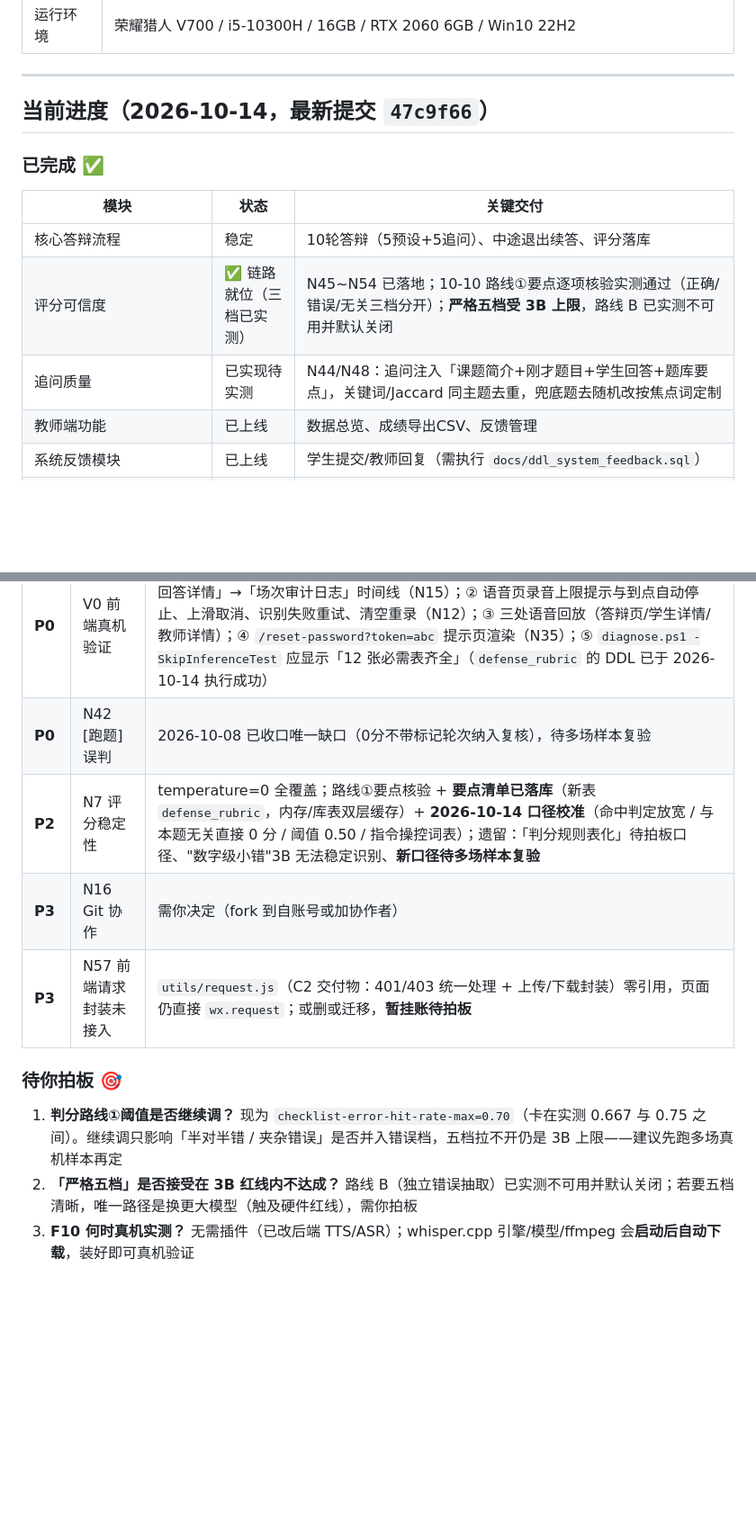
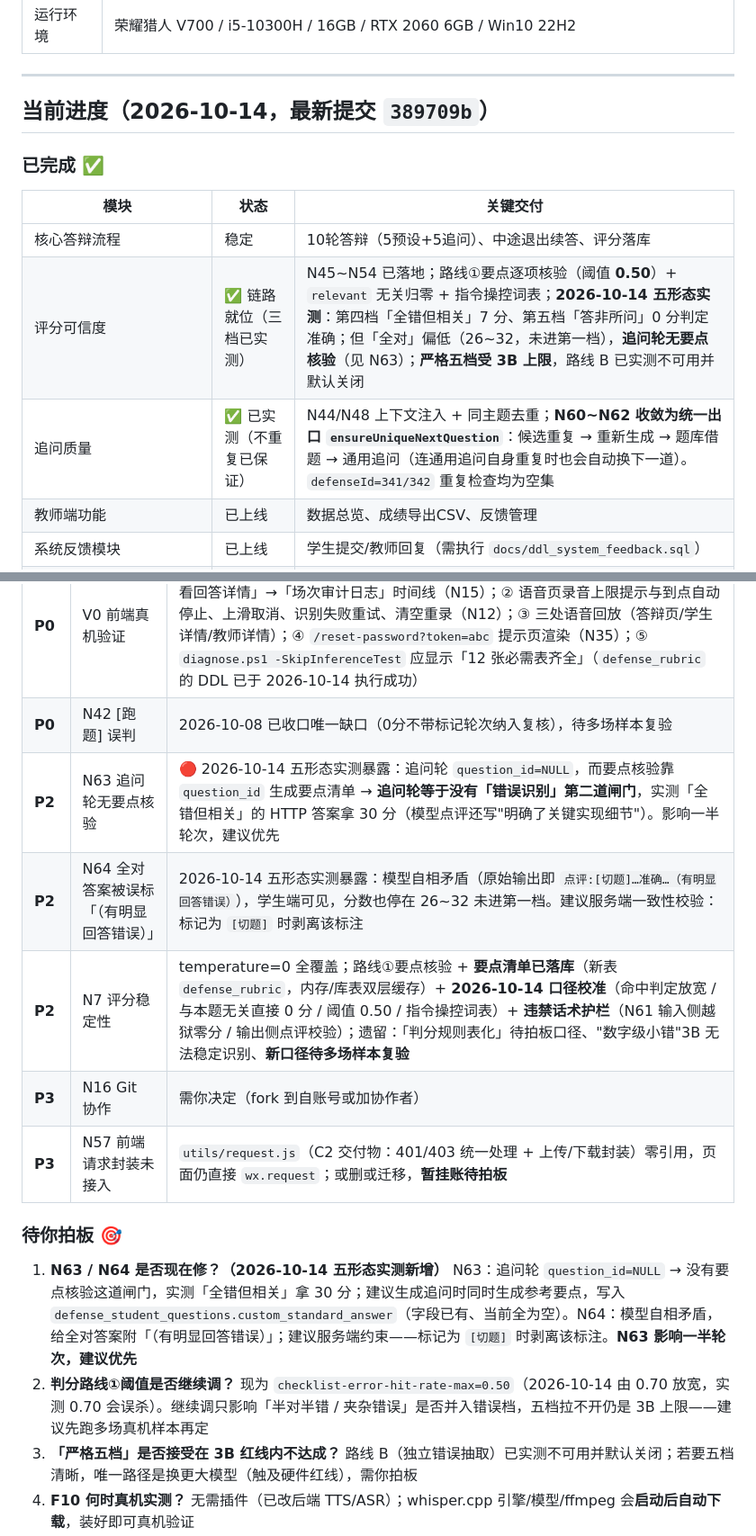
Before and after one commit to kunkun-text/ai_helper, a Markdown page: CLAUDE.md, 2 parts joined by grey strips. Shown at 90% size. Drawn GitHub-style; blank space fills up the shorter version.

```diff
--- a/CLAUDE.md
+++ b/CLAUDE.md
@@ -16,15 +16,15 @@
 
 ---
 
-## 当前进度（2026-10-14，最新提交 `47c9f66`）
+## 当前进度（2026-10-14，最新提交 `389709b`）
 
 ### 已完成 ✅
 
 | 模块 | 状态 | 关键交付 |
 |---|---|---|
 | 核心答辩流程 | 稳定 | 10轮答辩（5预设+5追问）、中途退出续答、评分落库 |
-| 评分可信度 | ✅ 链路就位（三档已实测） | N45~N54 已落地；10-10 路线①要点逐项核验实测通过（正确/错误/无关三档分开）；**严格五档受 3B 上限**，路线 B 已实测不可用并默认关闭 |
-| 追问质量 | 已实现待实测 | N44/N48：追问注入「课题简介+刚才题目+学生回答+题库要点」，关键词/Jaccard 同主题去重，兜底题去随机改按焦点词定制 |
+| 评分可信度 | ✅ 链路就位（三档已实测） | N45~N54 已落地；路线①要点逐项核验（阈值 **0.50**）+ `relevant` 无关归零 + 指令操控词表；**2026-10-14 五形态实测**：第四档「全错但相关」7 分、第五档「答非所问」0 分判定准确；但「全对」偏低（26~32，未进第一档），**追问轮无要点核验**（见 N63）；**严格五档受 3B 上限**，路线 B 已实测不可用并默认关闭 |
+| 追问质量 | ✅ 已实测（不重复已保证） | N44/N48 上下文注入 + 同主题去重；**N60~N62 收敛为统一出口 `ensureUniqueNextQuestion`**：候选重复 → 重新生成 → 题库借题 → 通用追问（连通用追问自身重复时也会自动换下一道）。`defenseId=341/342` 重复检查均为空集 |
 | 教师端功能 | 已上线 | 数据总览、成绩导出CSV、反馈管理 |
 | 系统反馈模块 | 已上线 | 学生提交/教师回复（需执行 `docs/ddl_system_feedback.sql`） |
 | 语音答辩 | 已开发待实测 | F10 V2（SAPI TTS + whisper.cpp ASR）；组件缺失时**启动后自动下载**（约550MB，开箱即用），待真机验证 |
@@ -59,13 +59,16 @@
 | **P0** | F11 语音归档回放 | 🔧 2026-10-08 已开发（归档+三处回放入口），待真机实测 |
 | **P0** | V0 前端真机验证 | 9-16 起的所有改动仅开发者工具验证。**2026-10-14 新增待测清单**：① 教师端「查看回答详情」→「场次审计日志」时间线（N15）；② 语音页录音上限提示与到点自动停止、上滑取消、识别失败重试、清空重录（N12）；③ 三处语音回放（答辩页/学生详情/教师详情）；④ `/reset-password?token=abc` 提示页渲染（N35）；⑤ `diagnose.ps1 -SkipInferenceTest` 应显示「12 张必需表齐全」（`defense_rubric` 的 DDL 已于 2026-10-14 执行成功） |
 | **P0** | N42 [跑题] 误判 | 2026-10-08 已收口唯一缺口（0分不带标记轮次纳入复核），待多场样本复验 |
-| **P2** | N7 评分稳定性 | temperature=0 全覆盖；路线①要点核验 + **要点清单已落库**（新表 `defense_rubric`，内存/库表双层缓存）+ **2026-10-14 口径校准**（命中判定放宽 / 与本题无关直接 0 分 / 阈值 0.50 / 指令操控词表）；遗留：「判分规则表化」待拍板口径、"数字级小错"3B 无法稳定识别、**新口径待多场样本复验** |
+| **P2** | N63 追问轮无要点核验 | 🔴 2026-10-14 五形态实测暴露：追问轮 `question_id=NULL`，而要点核验靠 `question_id` 生成要点清单 → **追问轮等于没有「错误识别」第二道闸门**，实测「全错但相关」的 HTTP 答案拿 30 分（模型点评还写"明确了关键实现细节"）。影响一半轮次，建议优先 |
+| **P2** | N64 全对答案被误标「（有明显回答错误）」 | 2026-10-14 五形态实测暴露：模型自相矛盾（原始输出即 `点评:[切题]…准确…（有明显回答错误）`），学生端可见，分数也停在 26~32 未进第一档。建议服务端一致性校验：标记为 `[切题]` 时剥离该标注 |
+| **P2** | N7 评分稳定性 | temperature=0 全覆盖；路线①要点核验 + **要点清单已落库**（新表 `defense_rubric`，内存/库表双层缓存）+ **2026-10-14 口径校准**（命中判定放宽 / 与本题无关直接 0 分 / 阈值 0.50 / 指令操控词表）+ **违禁话术护栏**（N61 输入侧越狱零分 / 输出侧点评校验）；遗留：「判分规则表化」待拍板口径、"数字级小错"3B 无法稳定识别、**新口径待多场样本复验** |
 | **P3** | N16 Git 协作 | 需你决定（fork 到自账号或加协作者） |
 | **P3** | N57 前端请求封装未接入 | `utils/request.js`（C2 交付物：401/403 统一处理 + 上传/下载封装）零引用，页面仍直接 `wx.request`；或删或迁移，**暂挂账待拍板** |
 
 ### 待你拍板 🎯
 
-1. **判分路线①阈值是否继续调？** 现为 `checklist-error-hit-rate-max=0.70`（卡在实测 0.667 与 0.75 之间）。继续调只影响「半对半错 / 夹杂错误」是否并入错误档，五档拉不开仍是 3B 上限——建议先跑多场真机样本再定
+1. **N63 / N64 是否现在修？（2026-10-14 五形态实测新增）** N63：追问轮 `question_id=NULL` → 没有要点核验这道闸门，实测「全错但相关」拿 30 分；建议生成追问时同时生成参考要点，写入 `defense_student_questions.custom_standard_answer`（字段已有、当前全为空）。N64：模型自相矛盾，给全对答案附「（有明显回答错误）」；建议服务端约束——标记为 `[切题]` 时剥离该标注。**N63 影响一半轮次，建议优先**
+2. **判分路线①阈值是否继续调？** 现为 `checklist-error-hit-rate-max=0.50`（2026-10-14 由 0.70 放宽，实测 0.70 会误杀）。继续调只影响「半对半错 / 夹杂错误」是否并入错误档，五档拉不开仍是 3B 上限——建议先跑多场真机样本再定
 2. **「严格五档」是否接受在 3B 红线内不达成？** 路线 B（独立错误抽取）已实测不可用并默认关闭；若要五档清晰，唯一路径是换更大模型（触及硬件红线），需你拍板
 3. **F10 何时真机实测？** 无需插件（已改后端 TTS/ASR）；whisper.cpp 引擎/模型/ffmpeg 会**启动后自动下载**，装好即可真机验证
 4. **A2 生产域名何时切换？** 配置侧已就绪，只差已备案 HTTPS 域名（填 `prodBaseUrl`、`env` 切 `prod`、关 `urlCheck:false`）
```
Also changed, not shown: other parts of CLAUDE.md (+2 -2 lines), AGENTS.md (+8 -7 lines).
